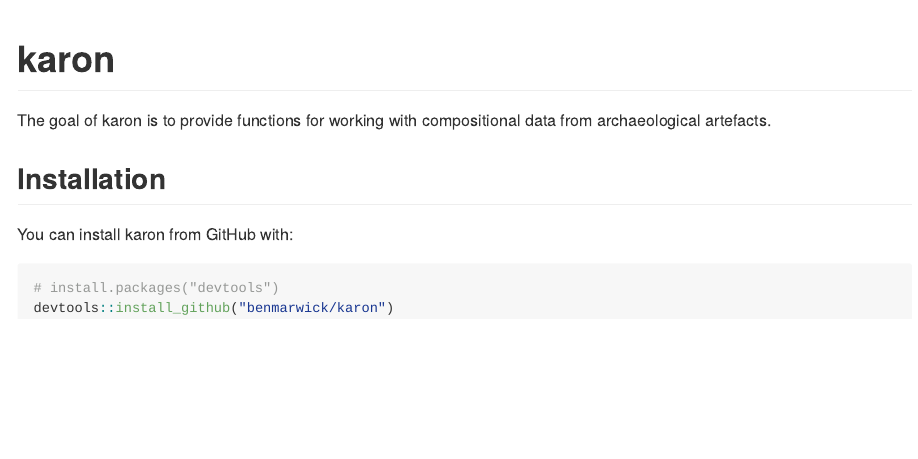
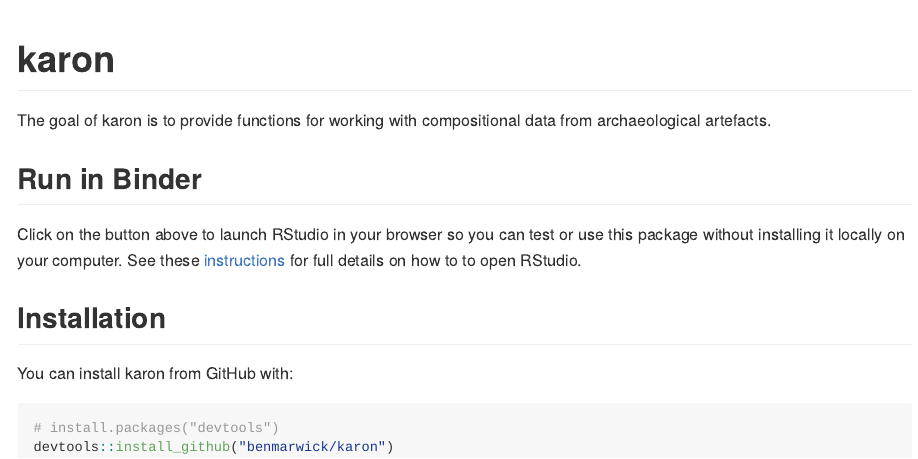
Before and after one commit to benmarwick/predictSource, an R Markdown document (README.Rmd): the page in a window 1100 px wide, from its top. Rendered offline with R 4.5, knitr and Pandoc, with nearby package versions; badge pictures from the web are left out.

Commit message:
Update README.Rmd

````diff
--- a/README.Rmd
+++ b/README.Rmd
@@ -14,10 +14,13 @@
 ```
 # karon
 
+The goal of karon is to provide functions for working with compositional data from archaeological artefacts.
+
+## Run in Binder
+
 [![Binder](http://mybinder.org/badge.svg)](http://mybinder.org/v2/gh/benmarwick/karon/master)
 
-
-The goal of karon is to provide functions for working with compositional data from archaeological artefacts.
+Click on the button above to launch RStudio in your browser so you can test or use this package without installing it locally on your computer. See these [instructions](https://github.com/rocker-org/binder#opening-rstudio-once-binder-launches) for full details on how to to open RStudio.
 
 ## Installation
 
````
